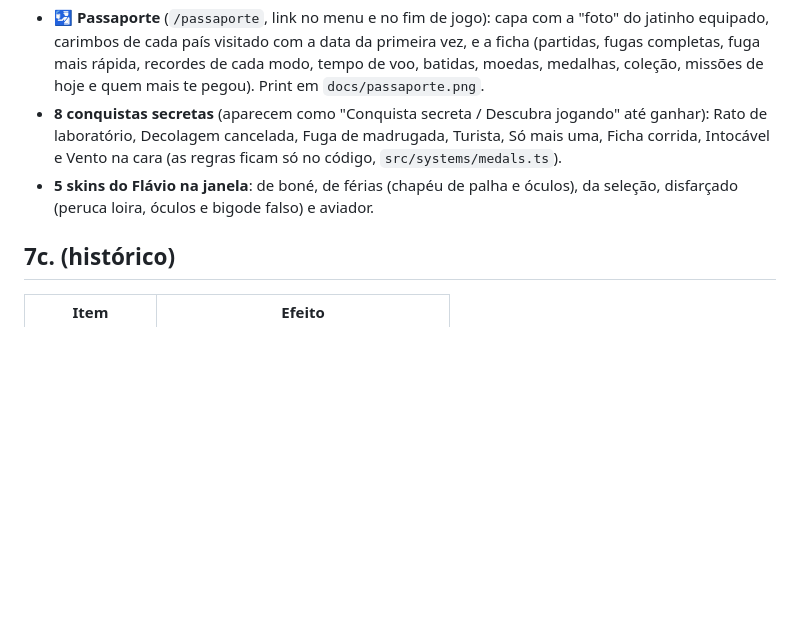
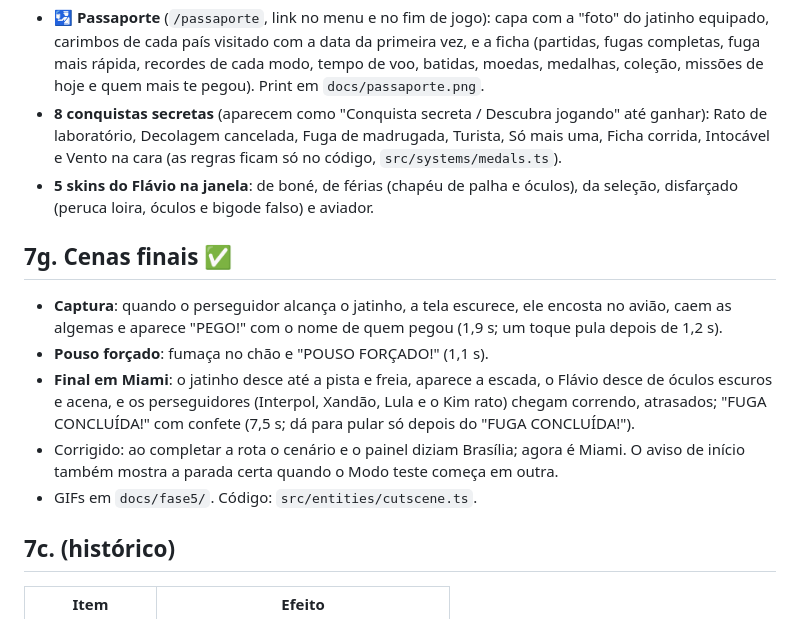
Before and after one commit to JeanCarlosDelai/flappy-bird-flavio, a Markdown page: PLANO.md, the part around the change. Rendered like a GitHub page; blank space fills up the shorter version.

```diff
--- a/PLANO.md
+++ b/PLANO.md
@@ -224,6 +224,18 @@ Ideias que ainda podem entrar:
 - **5 skins do Flávio na janela**: de boné, de férias (chapéu de palha e óculos), da seleção,
   disfarçado (peruca loira, óculos e bigode falso) e aviador.
 
+## 7g. Cenas finais ✅
+
+- **Captura**: quando o perseguidor alcança o jatinho, a tela escurece, ele encosta no avião, caem
+  as algemas e aparece "PEGO!" com o nome de quem pegou (1,9 s; um toque pula depois de 1,2 s).
+- **Pouso forçado**: fumaça no chão e "POUSO FORÇADO!" (1,1 s).
+- **Final em Miami**: o jatinho desce até a pista e freia, aparece a escada, o Flávio desce de
+  óculos escuros e acena, e os perseguidores (Interpol, Xandão, Lula e o Kim rato) chegam correndo,
+  atrasados; "FUGA CONCLUÍDA!" com confete (7,5 s; dá para pular só depois do "FUGA CONCLUÍDA!").
+- Corrigido: ao completar a rota o cenário e o painel diziam Brasília; agora é Miami. O aviso de
+  início também mostra a parada certa quando o Modo teste começa em outra.
+- GIFs em `docs/fase5/`. Código: `src/entities/cutscene.ts`.
+
 ## 7c. (histórico)
 
 | Item | Efeito |
```
Also changed, not shown: docs/fase5/final-chao.gif (added), docs/fase5/final-fuga.gif (added), docs/fase5/final-pego.gif (added), 6 other files.
